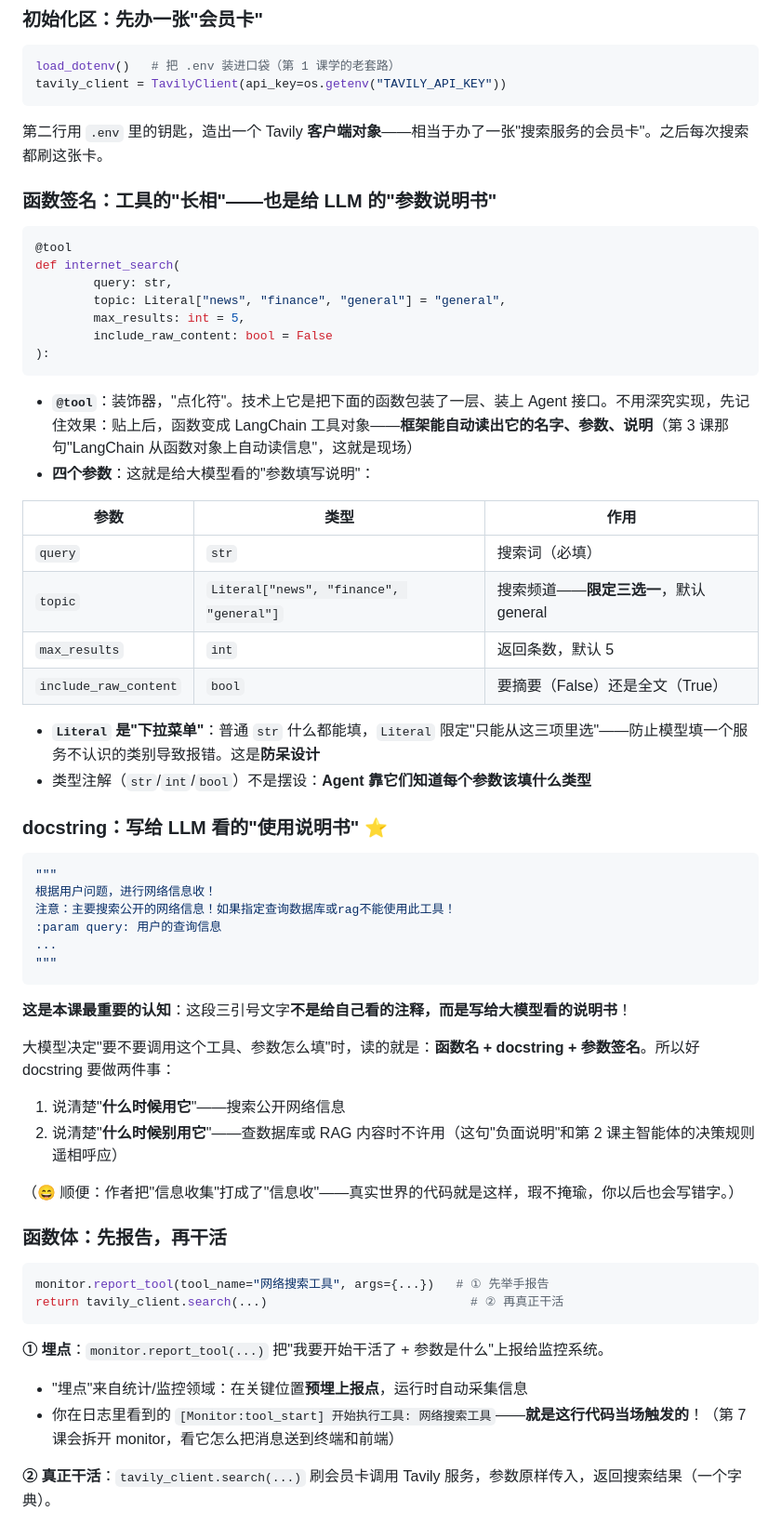
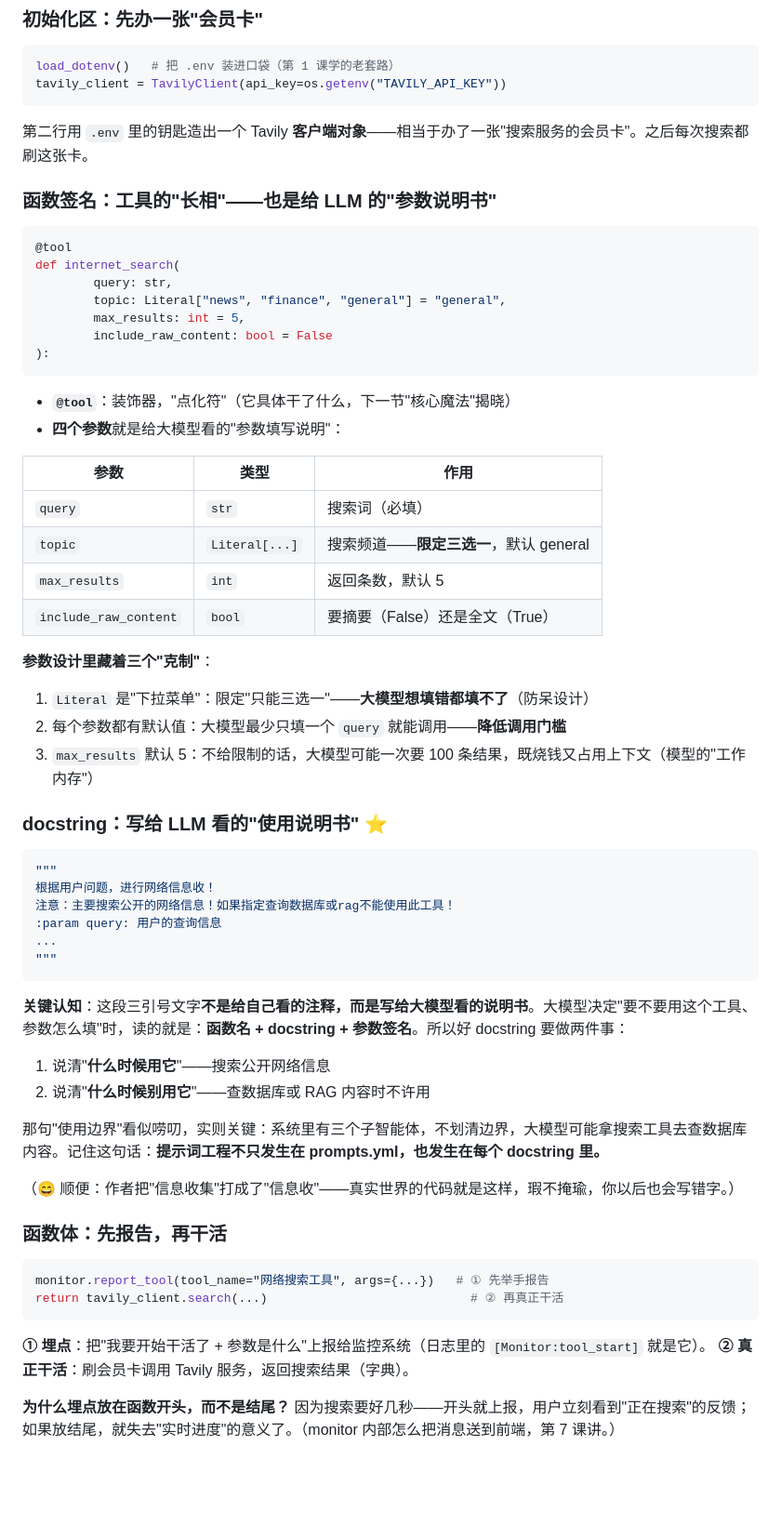
Before and after one commit to Justinjchen-Cornell/AI-Agent-Starter-Study, a Markdown page: docs/lessons/04-tavily-tool.md, the part around one of its changes. Shown at 93% size. Rendered like a GitHub page; blank space fills up the shorter version.

````diff
--- a/docs/lessons/04-tavily-tool.md
+++ b/docs/lessons/04-tavily-tool.md
@@ -79,7 +83,7 @@ load_dotenv()   # 把 .env 装进口袋（第 1 课学的老套路）
 tavily_client = TavilyClient(api_key=os.getenv("TAVILY_API_KEY"))
 ```
 
-第二行用 `.env` 里的钥匙，造出一个 Tavily **客户端对象**——相当于办了一张"搜索服务的会员卡"。之后每次搜索都刷这张卡。
+第二行用 `.env` 里的钥匙造出一个 Tavily **客户端对象**——相当于办了一张"搜索服务的会员卡"。之后每次搜索都刷这张卡。
 
 ### 函数签名：工具的"长相"——也是给 LLM 的"参数说明书"
 
@@ -93,18 +97,21 @@ def internet_search(
 ):
 ```
 
-- **`@tool`**：装饰器，"点化符"。技术上它是把下面的函数包装了一层、装上 Agent 接口。不用深究实现，先记住效果：贴上后，函数变成 LangChain 工具对象——**框架能自动读出它的名字、参数、说明**（第 3 课那句"LangChain 从函数对象上自动读信息"，这就是现场）
-- **四个参数**：这就是给大模型看的"参数填写说明"：
+- **`@tool`**：装饰器，"点化符"（它具体干了什么，下一节"核心魔法"揭晓）
+- **四个参数**就是给大模型看的"参数填写说明"：
 
 | 参数 | 类型 | 作用 |
 |------|------|------|
 | `query` | `str` | 搜索词（必填） |
-| `topic` | `Literal["news", "finance", "general"]` | 搜索频道——**限定三选一**，默认 general |
+| `topic` | `Literal[...]` | 搜索频道——**限定三选一**，默认 general |
 | `max_results` | `int` | 返回条数，默认 5 |
 | `include_raw_content` | `bool` | 要摘要（False）还是全文（True） |
 
-- **`Literal` 是"下拉菜单"**：普通 `str` 什么都能填，`Literal` 限定"只能从这三项里选"——防止模型填一个服务不认识的类别导致报错。这是**防呆设计**
-- 类型注解（`str`/`int`/`bool`）不是摆设：**Agent 靠它们知道每个参数该填什么类型**
+**参数设计里藏着三个"克制"**：
+
+1. `Literal` 是"下拉菜单"：限定"只能三选一"——**大模型想填错都填不了**（防呆设计）
+2. 每个参数都有默认值：大模型最少只填一个 `query` 就能调用——**降低调用门槛**
+3. `max_results` 默认 5：不给限制的话，大模型可能一次要 100 条结果，既烧钱又占用上下文（模型的"工作内存"）
 
 ### docstring：写给 LLM 看的"使用说明书" ⭐
 
@@ -117,12 +124,12 @@ def internet_search(
 """
 ```
 
-**这是本课最重要的认知**：这段三引号文字**不是给自己看的注释，而是写给大模型看的说明书**！
+**关键认知**：这段三引号文字**不是给自己看的注释，而是写给大模型看的说明书**。大模型决定"要不要用这个工具、参数怎么填"时，读的就是：**函数名 + docstring + 参数签名**。所以好 docstring 要做两件事：
 
-大模型决定"要不要调用这个工具、参数怎么填"时，读的就是：**函数名 + docstring + 参数签名**。所以好 docstring 要做两件事：
+1. 说清"**什么时候用它**"——搜索公开网络信息
+2. 说清"**什么时候别用它**"——查数据库或 RAG 内容时不许用
 
-1. 说清楚"**什么时候用它**"——搜索公开网络信息
-2. 说清楚"**什么时候别用它**"——查数据库或 RAG 内容时不许用（这句"负面说明"和第 2 课主智能体的决策规则遥相呼应）
+那句"使用边界"看似唠叨，实则关键：系统里有三个子智能体，不划清边界，大模型可能拿搜索工具去查数据库内容。记住这句话：**提示词工程不只发生在 prompts.yml，也发生在每个 docstring 里。**
 
 （😄 顺便：作者把"信息收集"打成了"信息收"——真实世界的代码就是这样，瑕不掩瑜，你以后也会写错字。）
 
@@ -133,9 +140,8 @@ monitor.report_tool(tool_name="网络搜索工具", args={...})   # ① 先举
 return tavily_client.search(...)                            # ② 再真正干活
 ```
 
-**① 埋点**：`monitor.report_tool(...)` 把"我要开始干活了 + 参数是什么"上报给监控系统。
-- "埋点"来自统计/监控领域：在关键位置**预埋上报点**，运行时自动采集信息
-- 你在日志里看到的 `[Monitor:tool_start] 开始执行工具: 网络搜索工具`——**就是这行代码当场触发的**！（第 7 课会拆开 monitor，看它怎么把消息送到终端和前端）
+**① 埋点**：把"我要开始干活了 + 参数是什么"上报给监控系统（日志里的 `[Monitor:tool_start]` 就是它）。
+**② 真正干活**：刷会员卡调用 Tavily 服务，返回搜索结果（字典）。
 
-**② 真正干活**：`tavily_client.search(...)` 刷会员卡调用 Tavily 服务，参数原样传入，返回搜索结果（一个字典）。
+**为什么埋点放在函数开头，而不是结尾？** 因为搜索要好几秒——开头就上报，用户立刻看到"正在搜索"的反馈；如果放结尾，就失去"实时进度"的意义了。（monitor 内部怎么把消息送到前端，第 7 课讲。）
 
````
Also changed, not shown: other parts of docs/lessons/04-tavily-tool.md (+81 -30 lines).
